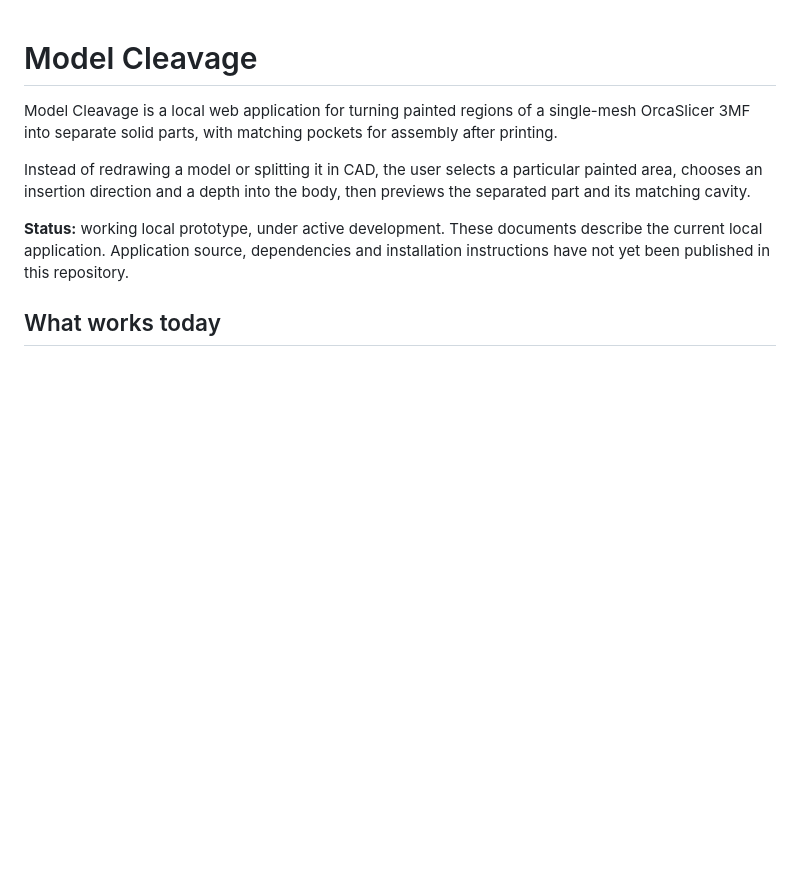
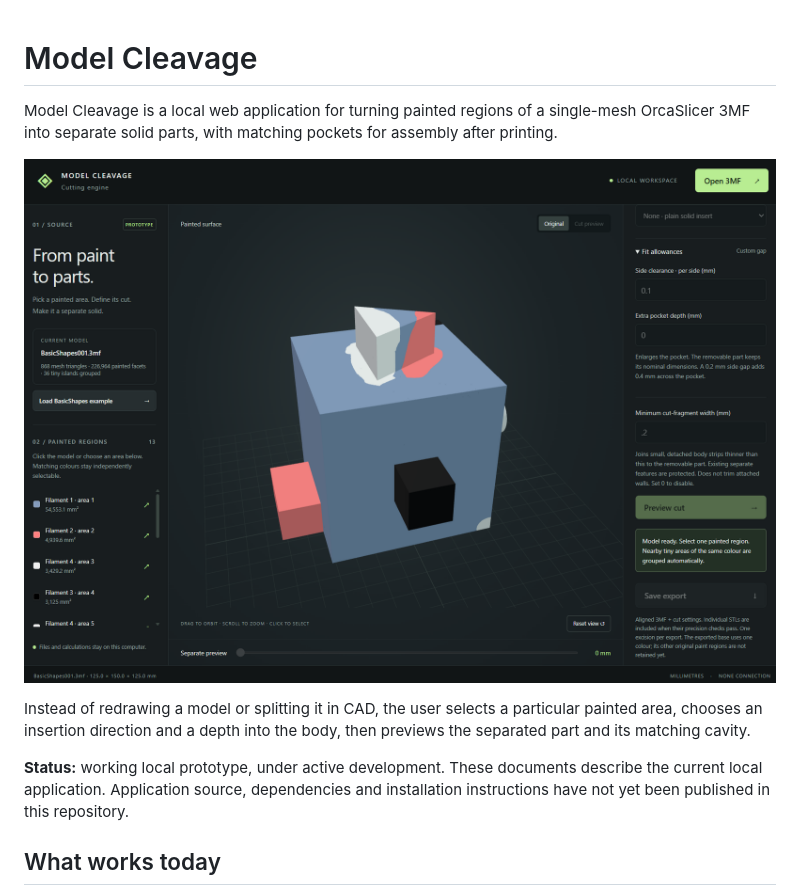
Before and after one commit to RenovaTeknik/ModelCleavage, a Markdown page: README.md, the part around the change. Drawn GitHub-style; pictures changed too: docs/images/model-cleavage-preview.png (added); blank space fills up the shorter version.

Commit message:
Illustrate README with application screenshot

```diff
--- a/README.md
+++ b/README.md
@@ -1,6 +1,8 @@
 # Model Cleavage
 
 Model Cleavage is a local web application for turning painted regions of a single-mesh OrcaSlicer 3MF into separate solid parts, with matching pockets for assembly after printing.
+
+![Model Cleavage showing the painted BasicShapes model, selectable colour regions and cut settings.](docs/images/model-cleavage-preview.png)
 
 Instead of redrawing a model or splitting it in CAD, the user selects a particular painted area, chooses an insertion direction and a depth into the body, then previews the separated part and its matching cavity.
 
```
